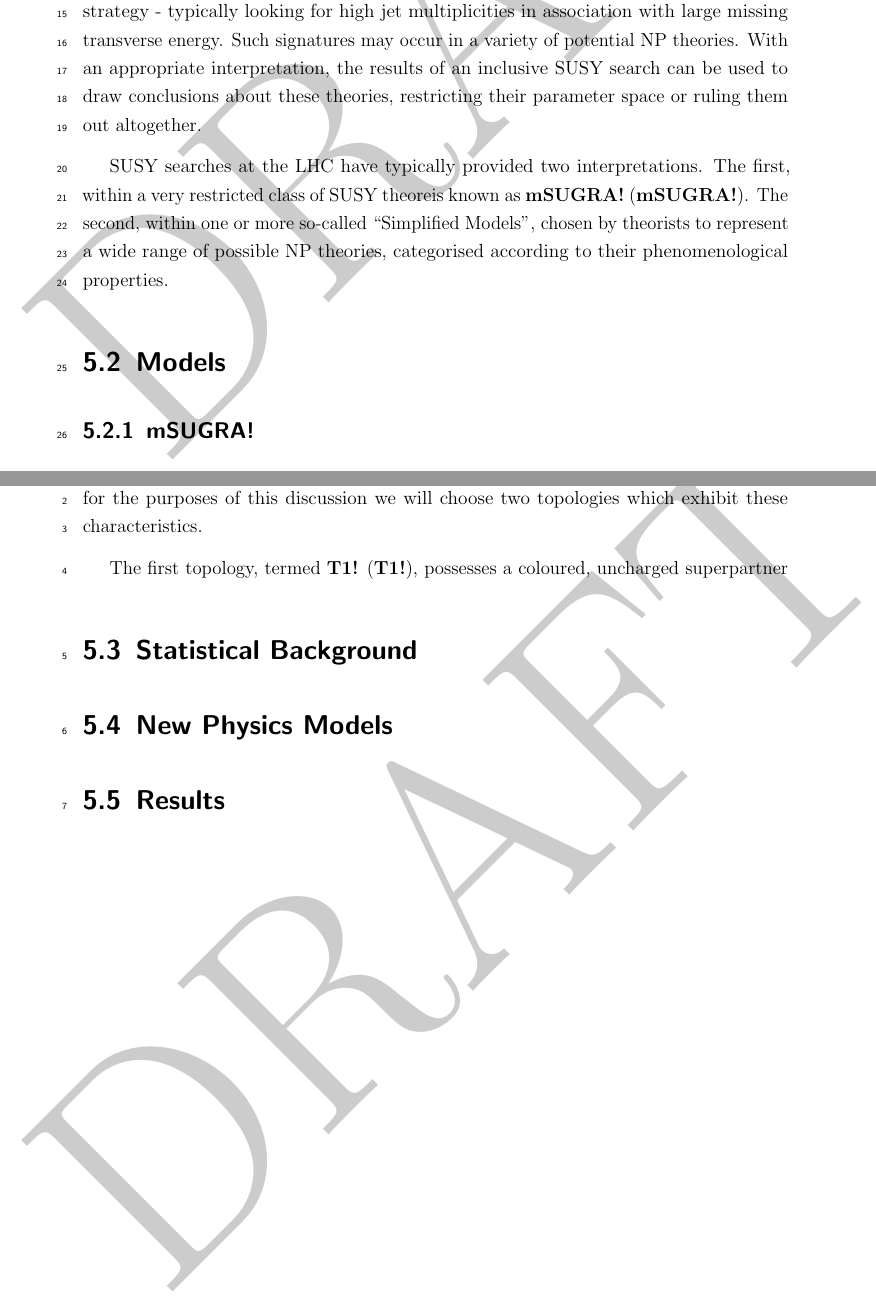
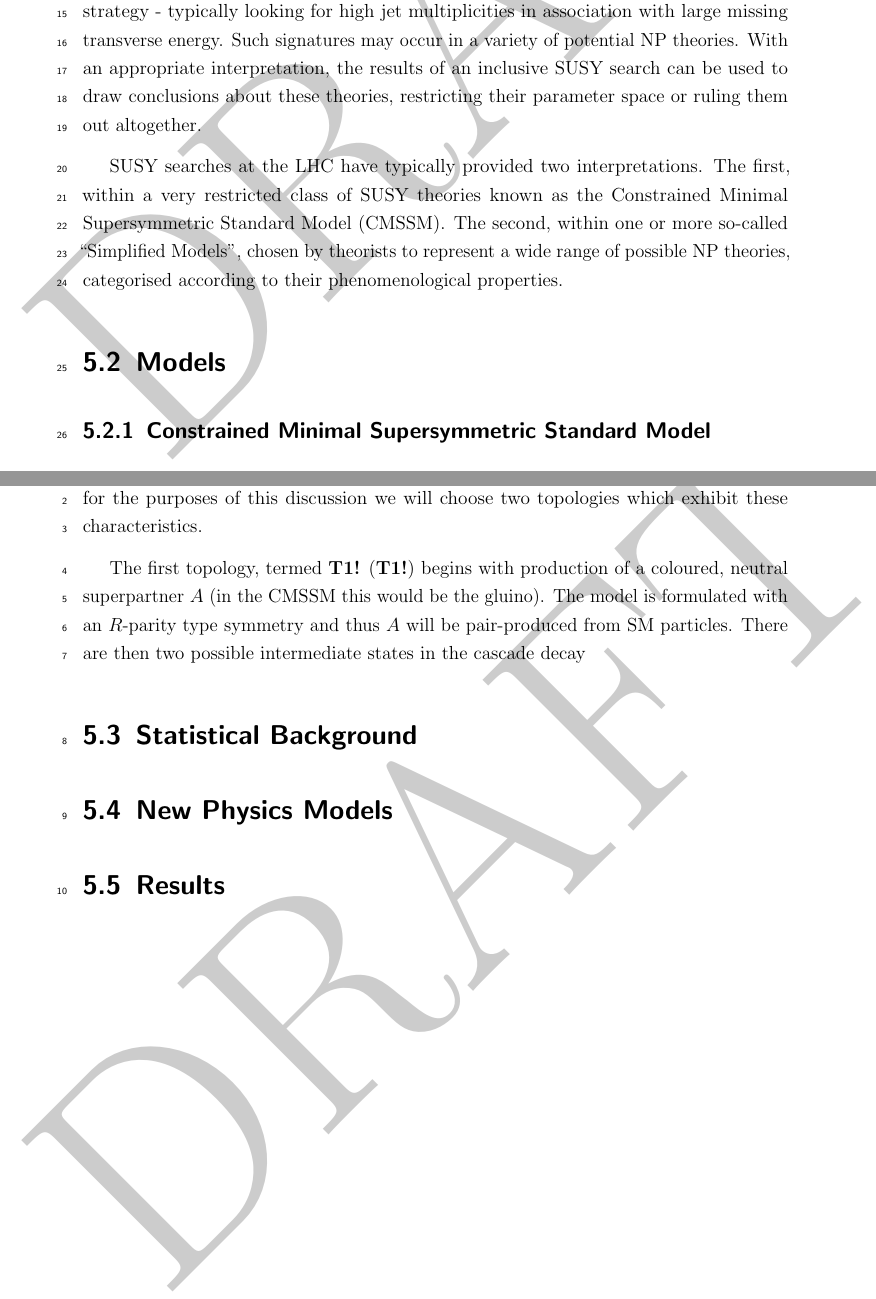
Before and after one commit to alexsparrow/thesis, a LaTeX thesis (thesis.tex, which reads 5-interpretation/interpretation.tex): two parts of pages 22 and 24 of 26, joined at a grey line, cut so that both start at the same text. Compiled offline with pdfLaTeX.

Commit message:
Commit half-backed changes to interpretation section

```diff
--- a/5-interpretation/interpretation.tex
+++ b/5-interpretation/interpretation.tex
@@ -47,13 +47,13 @@ an inclusive \ac{SUSY} search can be used to draw conclusions about these
 theories, restricting their parameter space or ruling them out altogether.
 
 \ac{SUSY} searches at the \ac{LHC} have typically provided two
-interpretations. The first, within a very restricted class of \ac{SUSY} theoreis
-known as \ac{mSUGRA}. The second, within one or more so-called ``Simplified
+interpretations. The first, within a very restricted class of \ac{SUSY} theories
+known as the \ac{CMSSM}. The second, within one or more so-called ``Simplified
 Models'', chosen by theorists to represent a wide range of possible \ac{NP}
 theories, categorised according to their phenomenological properties.
 
 \section{Models}
-\subsection{\acl{mSUGRA}}
+\subsection{\acl{CMSSM}}
 
 \subsection{Simplified Models}
 \label{sec:sms}
@@ -109,7 +109,11 @@ be considered the characteristics of a ``canonical'' \ac{SUSY} event at the
 of signatures, for the purposes of this discussion we will choose two topologies
 which exhibit these characteristics.
 
-The first topology, termed \ac{T1}, possesses a coloured, uncharged superpartner
+The first topology, termed \ac{T1} begins with production of a coloured, neutral
+superpartner $A$ (in the \ac{CMSSM} this would be the gluino). The model is
+formulated with an $R$-parity type symmetry and thus $A$ will be pair-produced
+from \ac{SM} particles. There are then two possible intermediate states in the
+cascade decay
 
 
 \section{Statistical Background}
```
